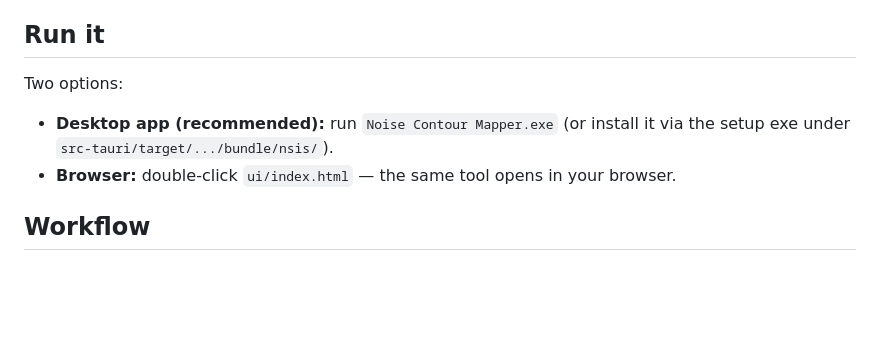
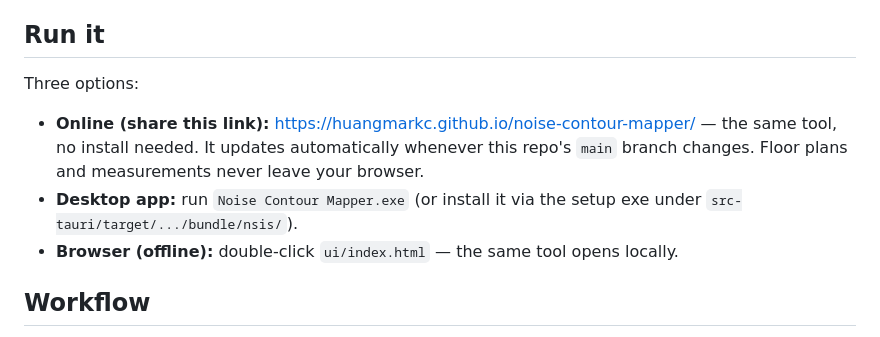
Before and after one commit to huangmarkc/noise-contour-mapper, a Markdown page: README.md, the part around the change. GitHub-like rendering; blank space fills up the shorter version.

Commit message:
README: add live GitHub Pages URL
Co-Authored-By: Claude Fable 5 <noreply@anthropic.com>

```diff
--- a/README.md
+++ b/README.md
@@ -8,11 +8,14 @@ is needed.
 
 ## Run it
 
-Two options:
+Three options:
 
-- **Desktop app (recommended):** run `Noise Contour Mapper.exe` (or install it via the
+- **Online (share this link):** <https://huangmarkc.github.io/noise-contour-mapper/> —
+  the same tool, no install needed. It updates automatically whenever this repo's
+  `main` branch changes. Floor plans and measurements never leave your browser.
+- **Desktop app:** run `Noise Contour Mapper.exe` (or install it via the
   setup exe under `src-tauri/target/.../bundle/nsis/`).
-- **Browser:** double-click `ui/index.html` — the same tool opens in your browser.
+- **Browser (offline):** double-click `ui/index.html` — the same tool opens locally.
 
 ## Workflow
 
```
